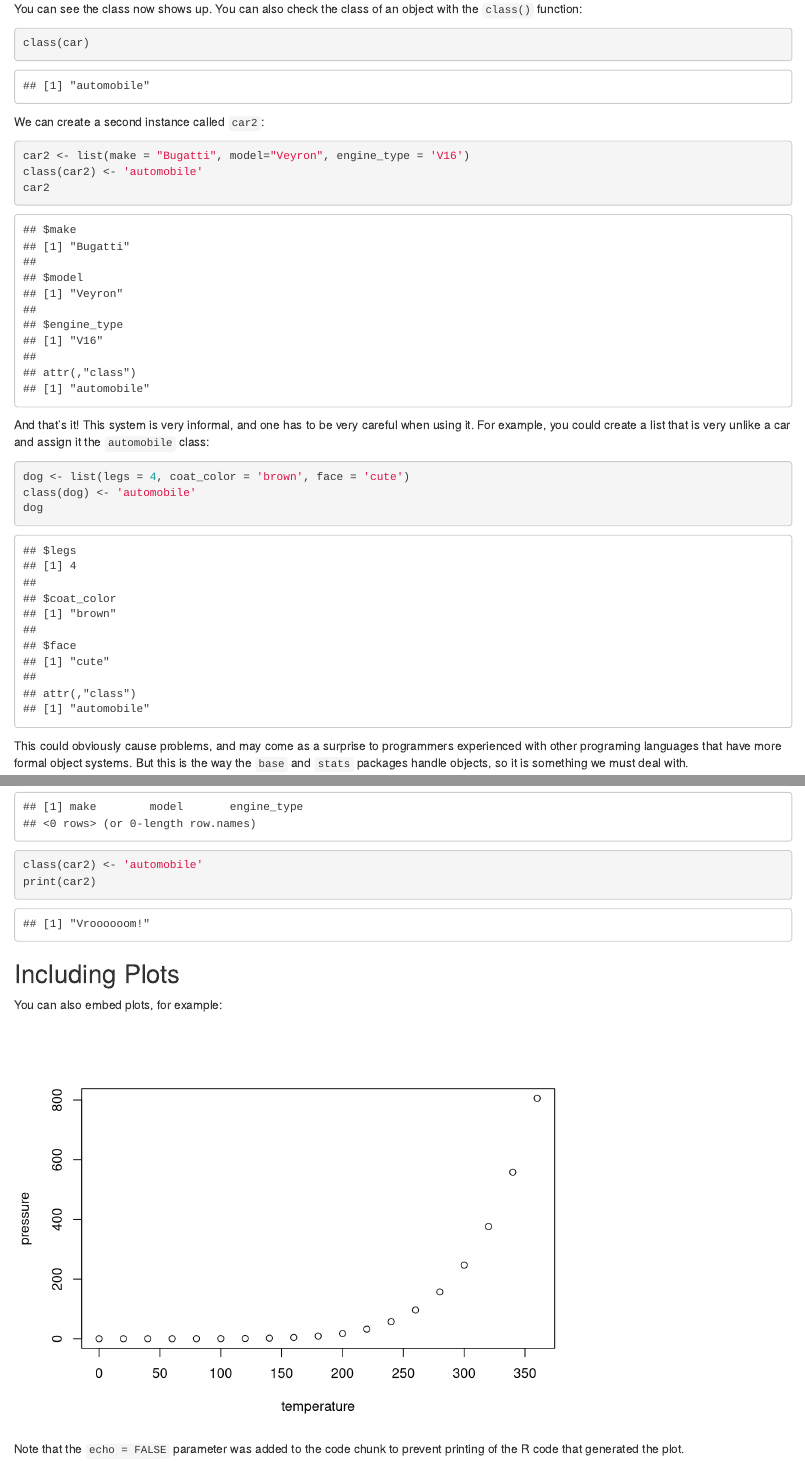
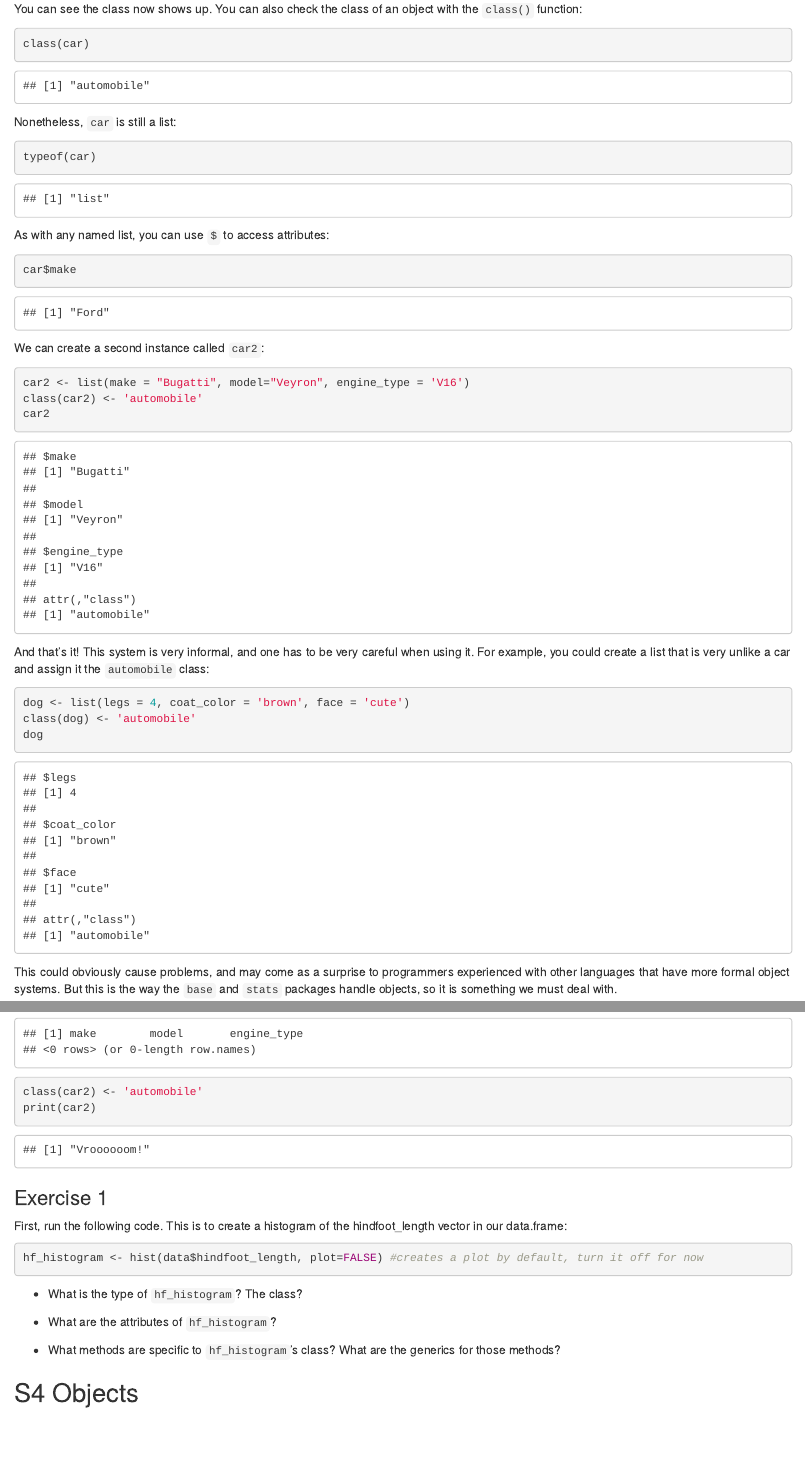
Before and after one commit to TheJacksonLaboratory/uconn-r-course, an R Markdown document (episodes/98-objects.Rmd): the page in a window 1100 px wide, from 1750 px down before the commit and from 1760 px down after it, so that both start at the same text, and a second part further down, joined at a grey line. Rendered offline with R 4.5, knitr and Pandoc, with nearby package versions.

Commit message:
added S3 exercises

````diff
--- a/episodes/98-objects.Rmd
+++ b/episodes/98-objects.Rmd
@@ -5,6 +5,7 @@ date: "2/7/2019"
 output:
   html_document: default
   pdf_document: default
+  word_document: default
 ---
 
 ```{r setup, include=FALSE}
@@ -72,6 +73,18 @@ You can see the class now shows up. You can also check the class of an object wi
 class(car)
 ```
 
+Nonetheless, `car` is still a list:
+
+```{r list}
+typeof(car)
+```
+
+As with any named list, you can use `$` to access attributes:
+
+```{r access attributes}
+car$make
+```
+
 We can create a second instance called `car2`:
 
 ```{r auto3}
@@ -88,5 +101,5 @@ class(dog) <- 'automobile'
 dog
 ```
 
-This could obviously cause problems, and may come as a surprise to programmers experienced with other programing languages that have more formal object systems. But this is the way the `base` and `stats` packages handle objects, so it is something we must deal with.
+This could obviously cause problems, and may come as a surprise to programmers experienced with other languages that have more formal object systems. But this is the way the `base` and `stats` packages handle objects, so it is something we must deal with.
 
@@ -155,15 +168,23 @@ class(car2) <- 'automobile'
 print(car2)
 ```
 
-## Including Plots
+### Exercise 1
 
-You can also embed plots, for example:
+First, run the following code. This is to create a histogram of the hindfoot_length vector in our data.frame:
 
-```{r pressure, echo=FALSE}
-plot(pressure)
+```{r histo_class}
+hf_histogram <- hist(data$hindfoot_length, plot=FALSE) #creates a plot by default, turn it off for now
 ```
 
-Note that the `echo = FALSE` parameter was added to the code chunk to prevent printing of the R code that generated the plot.
+* What is the type of `hf_histogram`? The class?
+
+* What are the attributes of `hf_histogram`?
+
+* What methods are specific to `hf_histogram`'s class? What are the generics for those methods?
+
+## S4 Objects
+
+
 
 [advancedr]: https://adv-r.hadley.nz/
 [oochapter]: https://adv-r.hadley.nz/oo.html
````
Also changed, not shown: episodes/98-objects.Rmd (6 more changed lines).
